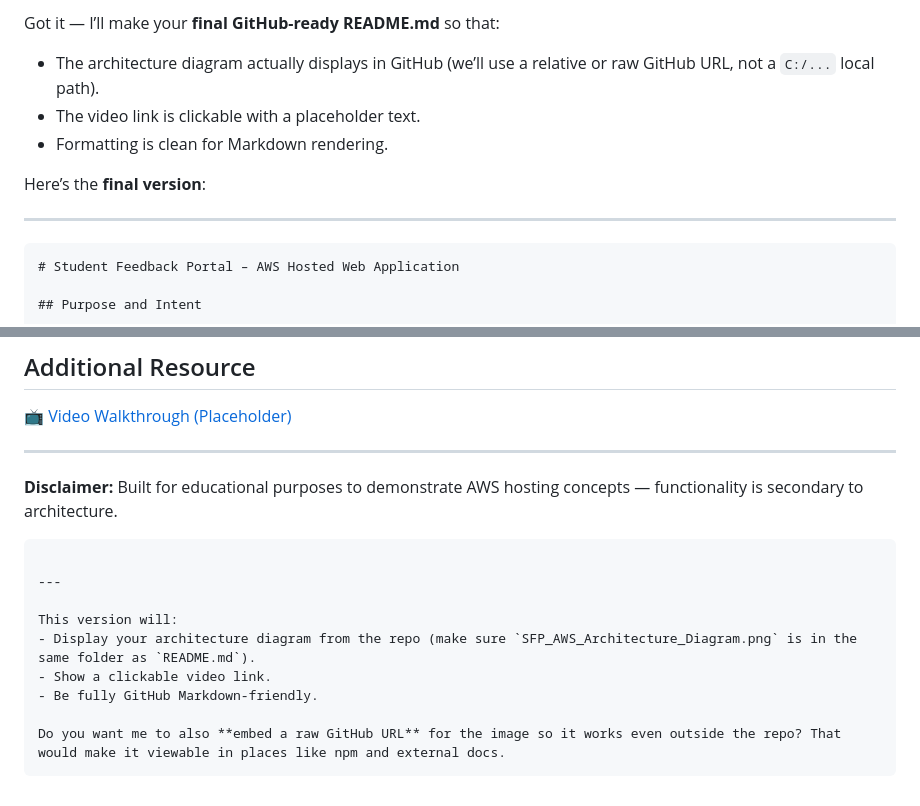
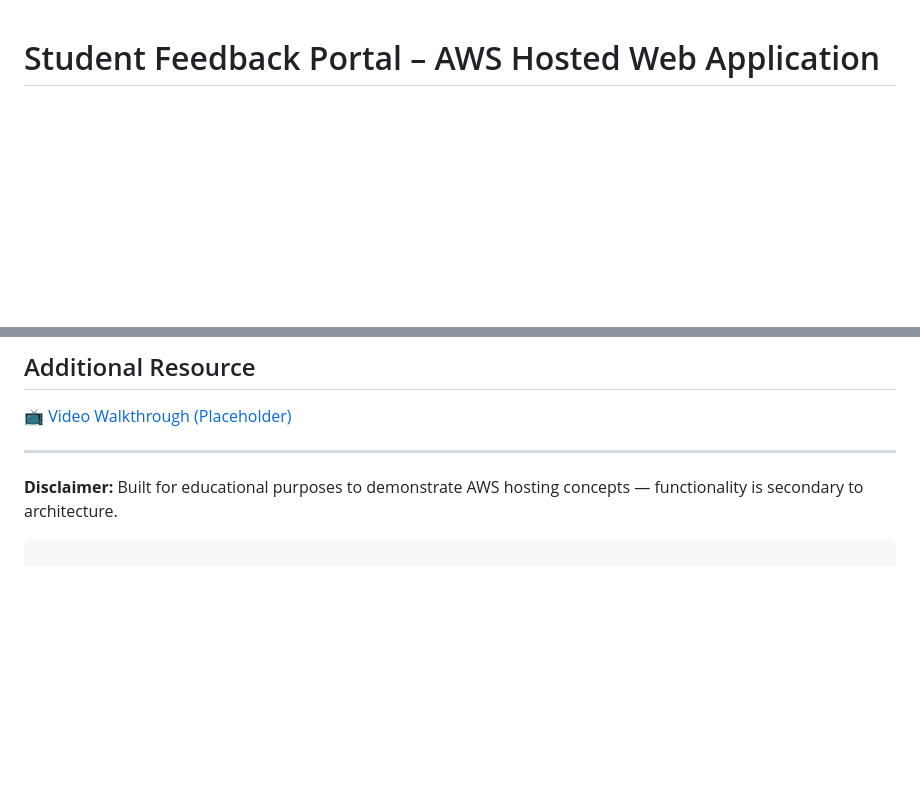
Before and after one commit to VinayakGubber/SFP, a Markdown page: README.md, 2 parts joined by grey strips. Drawn GitHub-style; blank space fills up the shorter version.

`````diff
--- a/README.md
+++ b/README.md
@@ -1,14 +1,3 @@
-Got it — I’ll make your **final GitHub-ready README.md** so that:
-
-* The architecture diagram actually displays in GitHub (we’ll use a relative or raw GitHub URL, not a `C:/...` local path).
-* The video link is clickable with a placeholder text.
-* Formatting is clean for Markdown rendering.
-
-Here’s the **final version**:
-
----
-
-````markdown
 # Student Feedback Portal – AWS Hosted Web Application
 
 ## Purpose and Intent
@@ -379,13 +368,3 @@ Enable **read-only access** to feedback CSV files stored in the S3 bucket withou
 **Disclaimer:** Built for educational purposes to demonstrate AWS hosting concepts — functionality is secondary to architecture.
 
 ```
-
----
-
-This version will:
-- Display your architecture diagram from the repo (make sure `SFP_AWS_Architecture_Diagram.png` is in the same folder as `README.md`).
-- Show a clickable video link.
-- Be fully GitHub Markdown-friendly.
-
-Do you want me to also **embed a raw GitHub URL** for the image so it works even outside the repo? That would make it viewable in places like npm and external docs.
-```
`````
